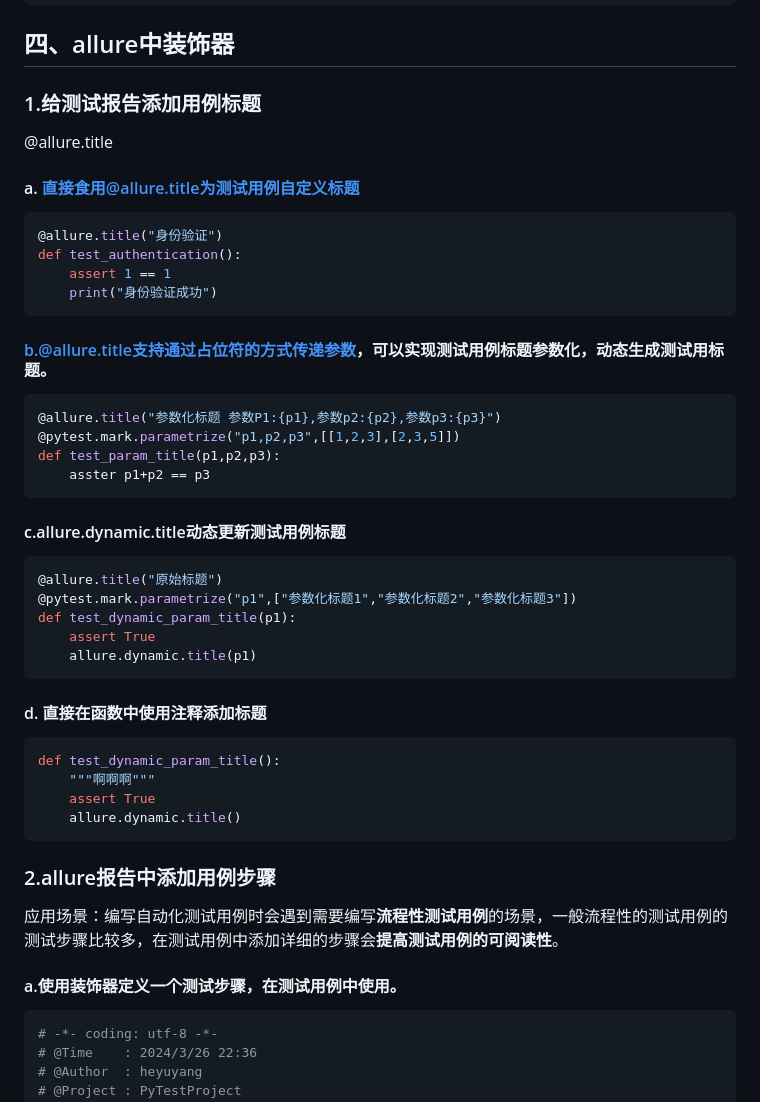
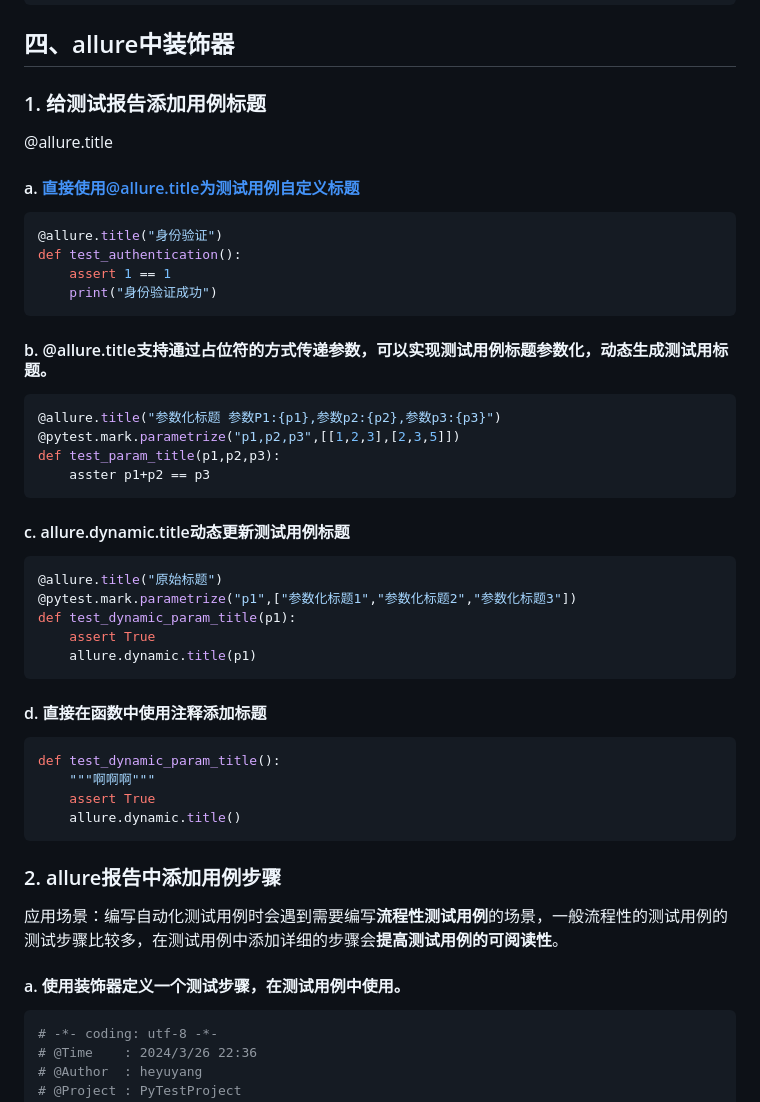
Before and after one commit to Hewuxin/PyTestProject, a Markdown page: allure基础.md, the part around the change printed below. Rendered like a GitHub page.

````diff
--- a/allure基础.md
+++ b/allure基础.md
@@ -53,11 +53,11 @@ allure generate ./results --clean -o ./reports
 
 ## 四、allure中装饰器
 
-### 1.给测试报告添加用例标题
+### 1. 给测试报告添加用例标题
 
 @allure.title
 
-#### a. 直接食用@allure.title为测试用例自定义标题
+#### a.  直接使用@allure.title为测试用例自定义标题
 
 ```python
 @allure.title("身份验证")
@@ -66,7 +66,7 @@ def test_authentication():
     print("身份验证成功")
 ```
 
-#### b.@allure.title支持通过占位符的方式传递参数，可以实现测试用例标题参数化，动态生成测试用标题。
+#### b. @allure.title支持通过占位符的方式传递参数，可以实现测试用例标题参数化，动态生成测试用标题。
 
 ```python
 @allure.title("参数化标题 参数P1:{p1},参数p2:{p2},参数p3:{p3}")
@@ -75,7 +75,7 @@ def test_param_title(p1,p2,p3):
     asster p1+p2 == p3
 ```
 
-#### c.allure.dynamic.title动态更新测试用例标题
+#### c. allure.dynamic.title动态更新测试用例标题
 
 ```python
 @allure.title("原始标题")
@@ -94,11 +94,11 @@ def test_dynamic_param_title():
     allure.dynamic.title()
 ```
 
-### 2.allure报告中添加用例步骤
+### 2. allure报告中添加用例步骤
 
 应用场景：编写自动化测试用例时会遇到需要编写**流程性测试用例**的场景，一般流程性的测试用例的测试步骤比较多，在测试用例中添加详细的步骤会**提高测试用例的可阅读性**。
 
-#### a.使用装饰器定义一个测试步骤，在测试用例中使用。
+#### a. 使用装饰器定义一个测试步骤，在测试用例中使用。
 
 ```python
 # -*- coding: utf-8 -*-
````
Also changed, not shown: other parts of allure基础.md (+3 -3 lines).
